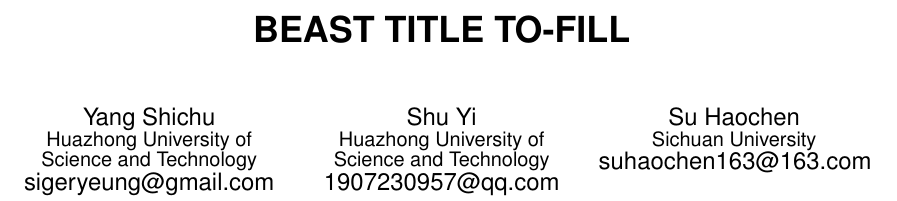
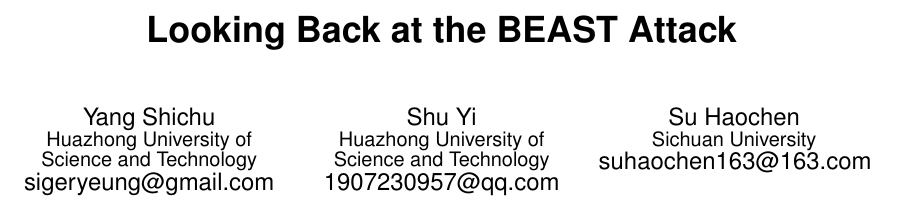
Before and after one commit to nus-sws-2021-group-1/beast, a LaTeX paper (drafts/beast.tex): part of page 1 of 5, cut at the place of the change. Compiled offline with pdfLaTeX.

Commit message:
final change on paper

```diff
--- a/drafts/beast.tex
+++ b/drafts/beast.tex
@@ -13,14 +13,13 @@
 \begin{document}
 
 \title{
-BEAST TITLE TO-FILL
+Looking Back at the BEAST Attack
 %\titlenote{(Does NOT produce the permission block, copyright information nor page numbering). For use with ACM\_PROC\_ARTICLE-SP.CLS. Supported by ACM.}
 }
 \numberofauthors{5}
 \author{
 \alignauthor
 Yang Shichu\\
-    % \affaddr{School of Cyber Science and Engineering}\\
     \affaddr{Huazhong University of Science and Technology}\\
     \email{sigeryeung@gmail.com}
 \alignauthor
```
Also changed, not shown: drafts/beast.pdf, 2 other files.
